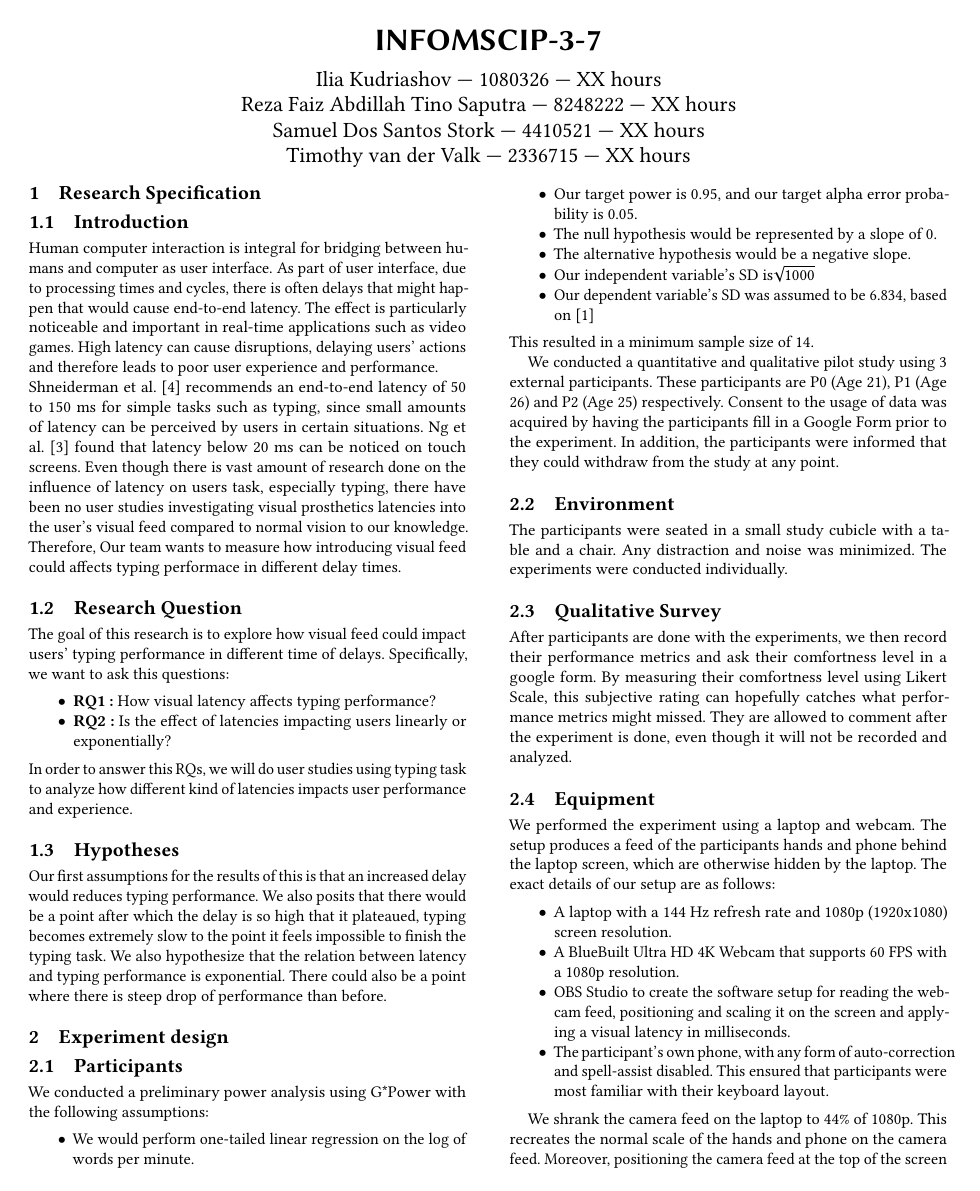
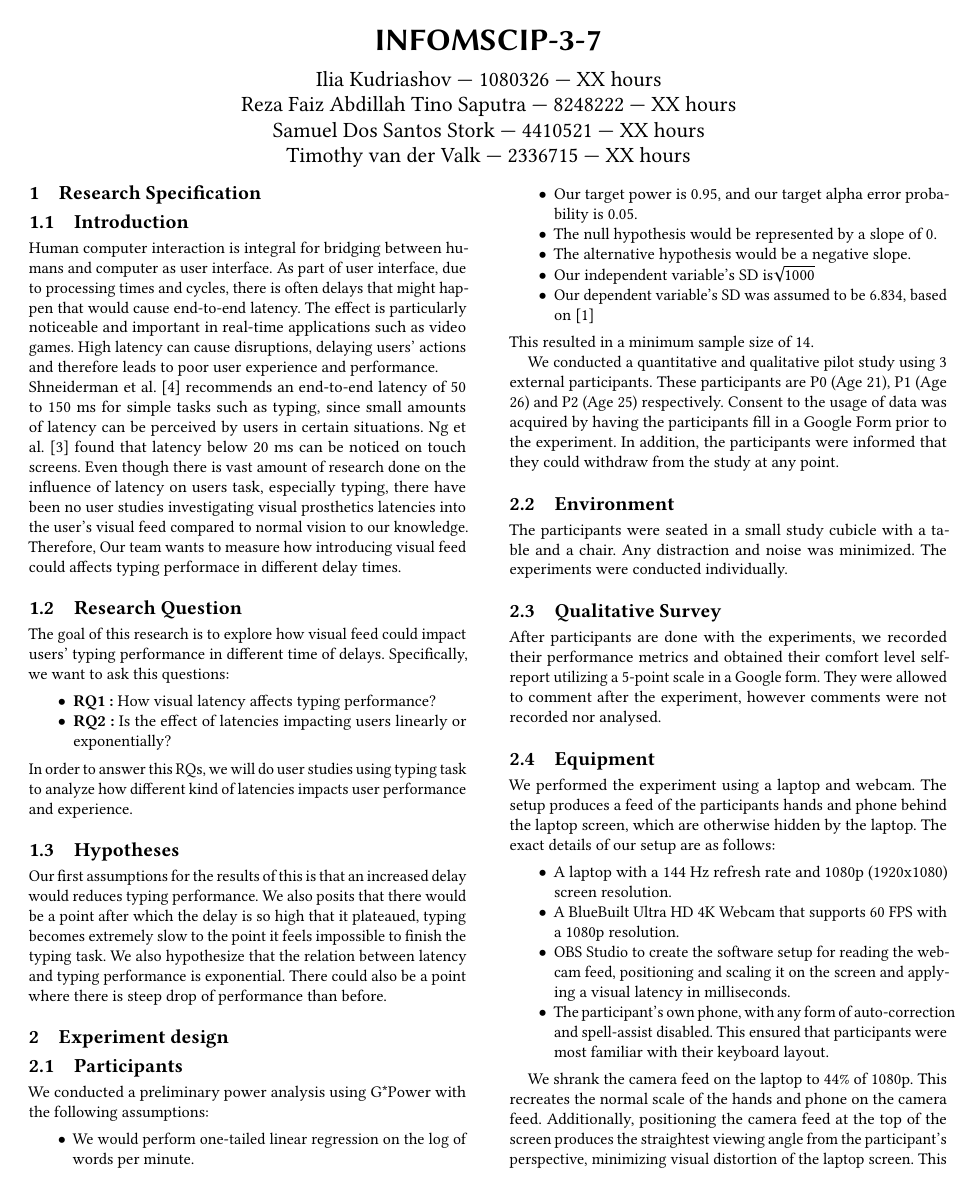
Before and after one commit to Sigmarik/infomscip-assignment-3-user-study, a LaTeX paper (main.tex, which reads sections/experiment_design.tex): page 1 of 4 before the commit and page 1 of 3 after it. Compiled offline with pdfLaTeX.

Commit message:
Experiment design edits
Normalized tense where applicable, some further edits

```diff
--- a/sections/experiment_design.tex
+++ b/sections/experiment_design.tex
@@ -25,8 +25,8 @@ Any distraction and noise was minimized. The experiments were conducted individu
 
 \subsection{Qualitative Survey}
 
-After participants are done with the experiments, we then record their performance metrics and ask their comfortness level in a google form. By measuring their comfortness level using Likert Scale, this subjective rating can hopefully catches what performance metrics might missed.
-They are allowed to comment after the experiment is done, even though it will not be recorded and analyzed.
+After participants are done with the experiments, we recorded their performance metrics and obtained their comfort level self-report utilizing a 5-point scale in a Google form.
+They were allowed to comment after the experiment, however comments were not recorded nor analysed.
 
 \subsection{Equipment}
 
@@ -44,9 +44,9 @@ The setup produces a feed of the participants hands and phone behind the laptop
 
 We shrank the camera feed on the laptop to 44\% of 1080p.
 This recreates the normal scale of the hands and phone on the camera feed.
-Moreover, positioning the camera feed at the top
+Additionally, positioning the camera feed at the top
 of the screen produces the straightest viewing angle from the participant's perspective,
-minimizing any visual distortion from the laptop screen.
+minimizing visual distortion of the laptop screen.
 This does incur a loss in camera feed resolution, but we determined that it did not lead to any reading issues through self-testing.
 
 \subsection{Experiment Instructions}
```
Also changed, not shown: sections/experiment_design.tex (6 more changed lines).
